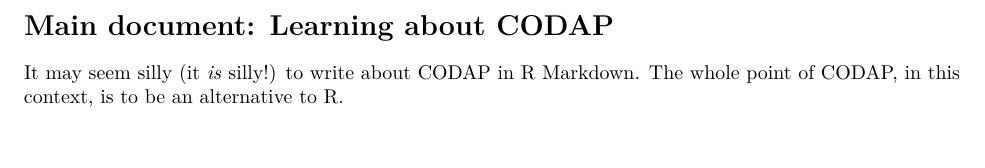
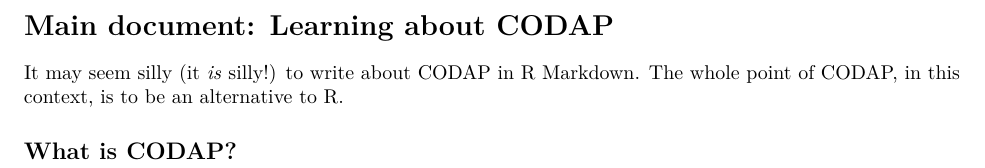
Before and after one commit to eepsmedia/horton, an R Markdown document (main-text.Rmd): part of the page, cut so that both start at the same text. Rendered offline with R 4.5, knitr and Pandoc, then LaTeX, with nearby package versions.

Commit message:
Test commit

```diff
--- a/main-text.Rmd
+++ b/main-text.Rmd
@@ -7,3 +7,5 @@
 # Main document: Learning about CODAP
 
 It may seem silly (it _is_ silly!) to write about CODAP in R Markdown. The whole point of CODAP, in this context, is to be an alternative to R.
+
+## What is CODAP?
```
